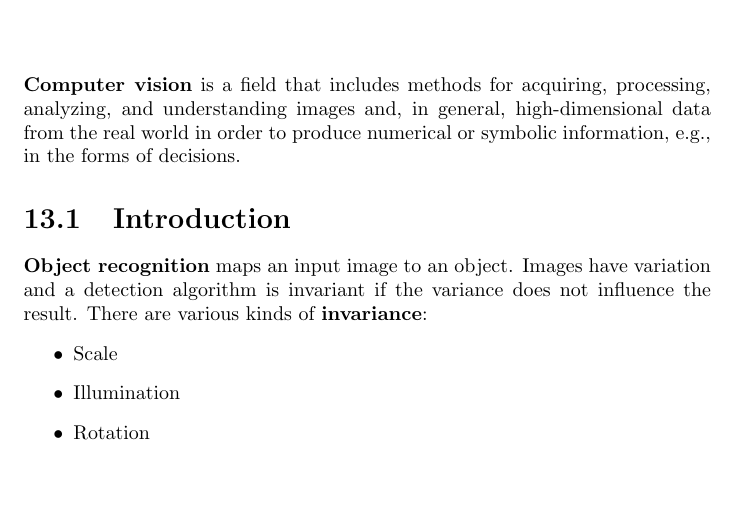
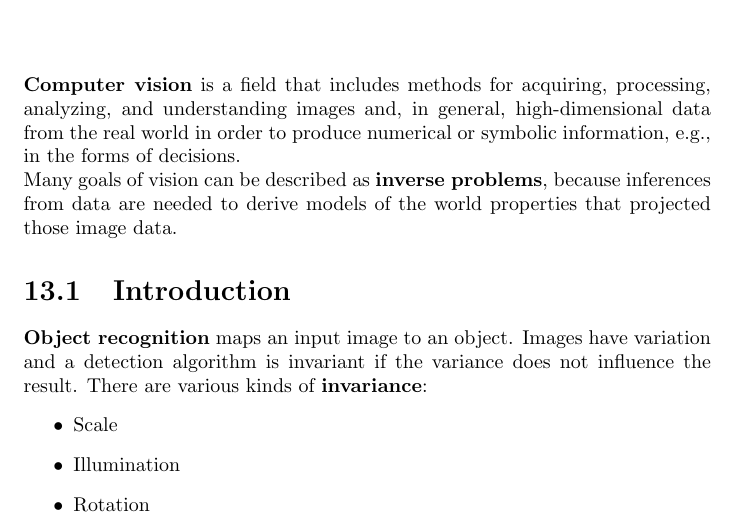
Before and after one commit to karimif/ai_notes, a LaTeX thesis (notes.tex): part of page 83 of 84, cut so that both start at the same text, the shorter picture padded with empty space. Compiled offline with pdfLaTeX.

Commit message:
CV: new reference to inverse problems

```diff
--- a/notes.tex
+++ b/notes.tex
@@ -3346,7 +3346,8 @@ for i in range(N):
 \end{algorithm}
 
 \chapter{Computer vision}
-{\bf Computer vision} is a field that includes methods for acquiring, processing, analyzing, and understanding images and, in general, high-dimensional data from the real world in order to produce numerical or symbolic information, e.g., in the forms of decisions.
+{\bf Computer vision} is a field that includes methods for acquiring, processing, analyzing, and understanding images and, in general, high-dimensional data from the real world in order to produce numerical or symbolic information, e.g., in the forms of decisions. \\
+Many goals of vision can be described as {\bf inverse problems}, because inferences from data are needed to derive models of the world properties that projected those image data.
 
 \section{Introduction}
 \label{chapter:cvinvariances}
```
